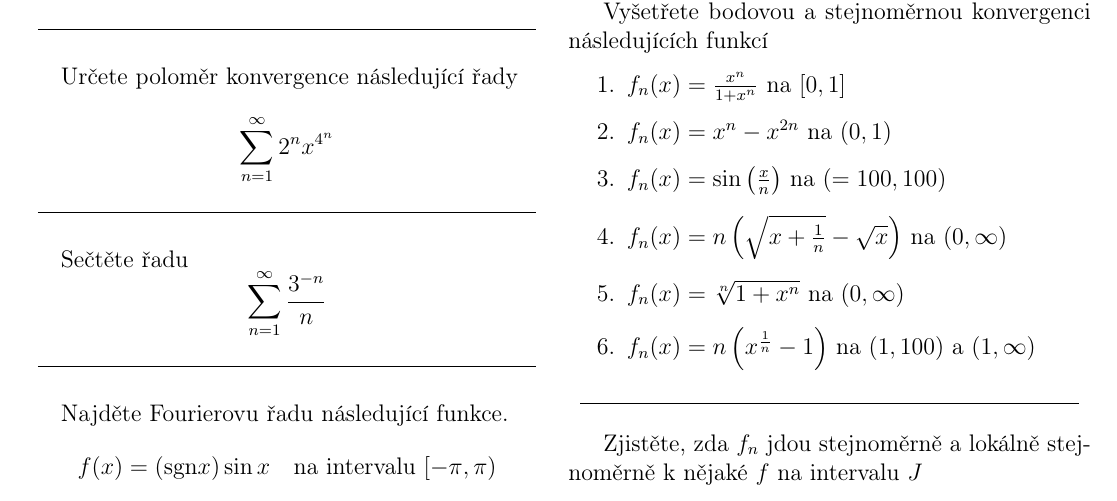
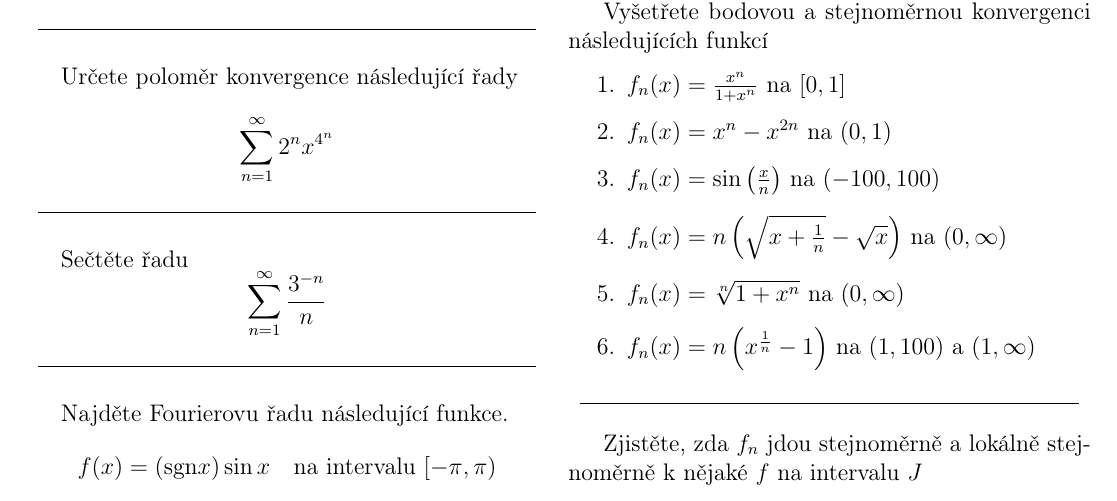
Before and after one commit to tomas789/Matematicka--analy-za-III---NMAI056, a LaTeX document (skripta.tex, which reads priklady.tex): part of page 26 of 28, cut so that both start at the same text. Compiled offline with pdfLaTeX.

Commit message:
Drobna uprava

```diff
--- a/priklady.tex
+++ b/priklady.tex
@@ -55,7 +55,7 @@ Vyšetřete bodovou a stejnoměrnou konvergenci následujících funkcí
 \begin{enumerate}
 \item $f_n(x) = \frac{x^n}{1+x^n}$ na $[0,1]$
 \item $f_n(x) = x^n - x^{2n}$ na $(0,1)$
-\item $f_n(x) = \sin \left( \frac{x}{n} \right)$ na $(=100,100)$
+\item $f_n(x) = \sin \left( \frac{x}{n} \right)$ na $(-100,100)$
 \item $f_n(x) = n \left( \sqrt{x + \frac{1}{n}} - \sqrt{x} \right)$ na $(0,\infty)$
 \item $f_n(x) = \sqrt[n]{1+x^n}$ na $(0,\infty)$
 \item $f_n(x) = n \left( x^\frac{1}{n} - 1 \right)$ na $(1,100)$ a $(1,\infty)$
```
